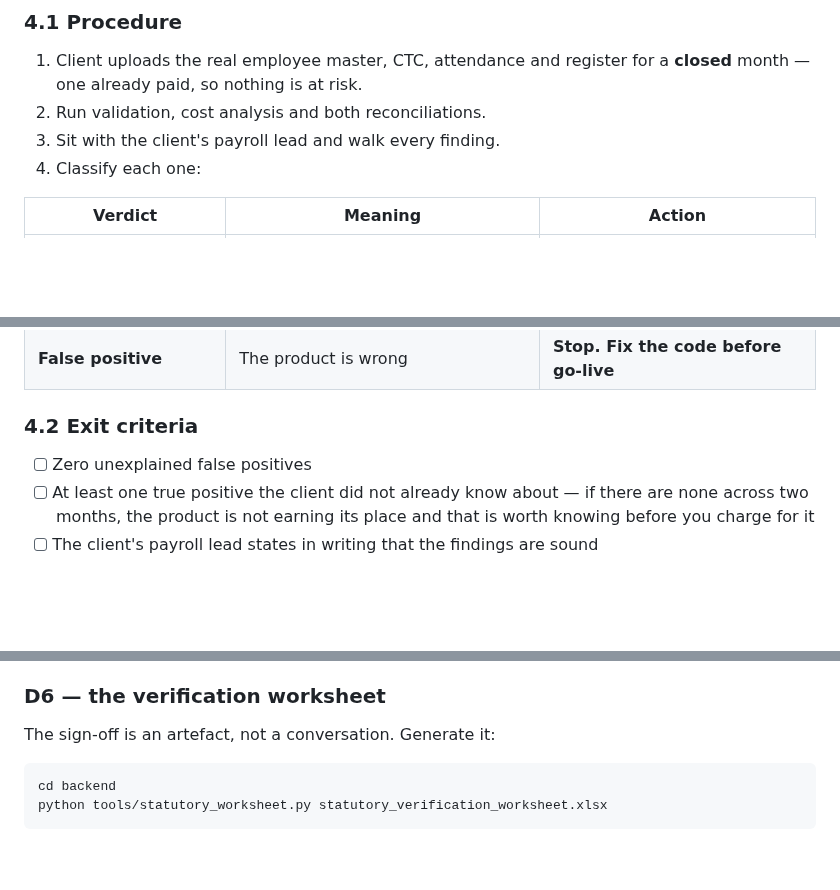
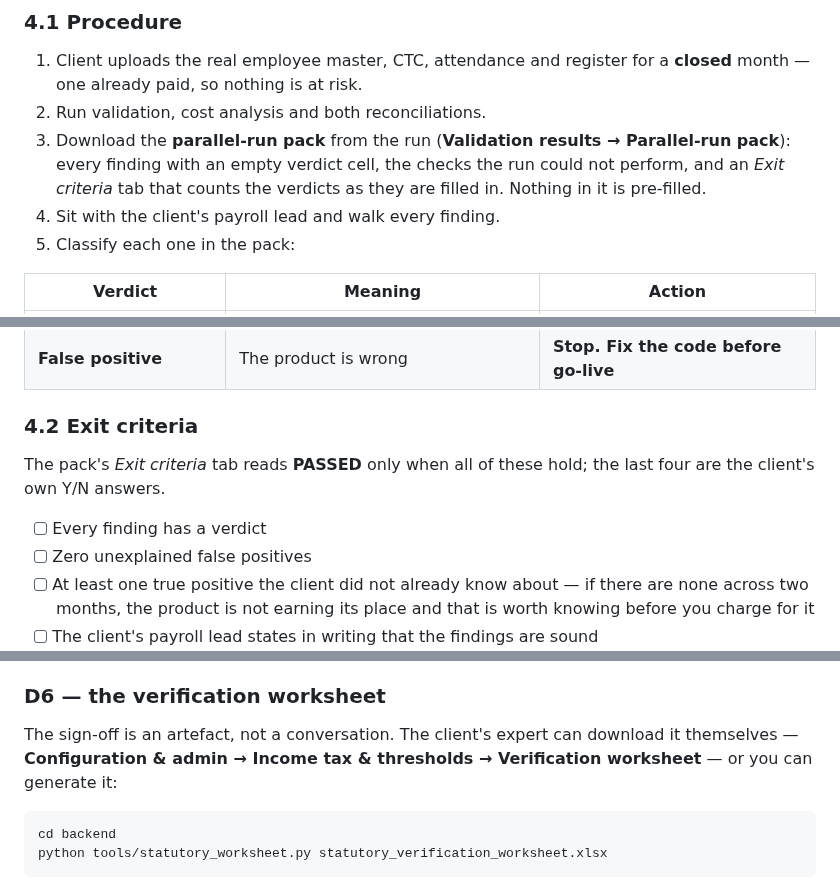
Before and after one commit to shahshawl668-gif/project-Original, a Markdown page: docs/GO_LIVE.md, 3 parts joined by grey strips. GitHub-like rendering; blank space fills up the shorter version.

````diff
--- a/docs/GO_LIVE.md
+++ b/docs/GO_LIVE.md
@@ -354,8 +354,12 @@ better than one.
 1. Client uploads the real employee master, CTC, attendance and register for a
    **closed** month — one already paid, so nothing is at risk.
 2. Run validation, cost analysis and both reconciliations.
-3. Sit with the client's payroll lead and walk every finding.
-4. Classify each one:
+3. Download the **parallel-run pack** from the run (**Validation results →
+   Parallel-run pack**): every finding with an empty verdict cell, the checks
+   the run could not perform, and an *Exit criteria* tab that counts the
+   verdicts as they are filled in. Nothing in it is pre-filled.
+4. Sit with the client's payroll lead and walk every finding.
+5. Classify each one in the pack:
 
 | Verdict | Meaning | Action |
 |---|---|---|
@@ -366,6 +370,10 @@ better than one.
 
 ### 4.2 Exit criteria
 
+The pack's *Exit criteria* tab reads **PASSED** only when all of these hold;
+the last four are the client's own Y/N answers.
+
+- [ ] Every finding has a verdict
 - [ ] Zero unexplained false positives
 - [ ] At least one true positive the client did not already know about — if
       there are none across two months, the product is not earning its place
@@ -529,7 +537,9 @@ weeks from this document to a client's first production month.
 
 ### D6 — the verification worksheet
 
-The sign-off is an artefact, not a conversation. Generate it:
+The sign-off is an artefact, not a conversation. The client's expert can
+download it themselves — **Configuration & admin → Income tax & thresholds →
+Verification worksheet** — or you can generate it:
 
 ```bash
 cd backend
````
Also changed, not shown: docs/CLIENT_USER_MANUAL.md (+3 -0 lines), docs/IMPLEMENTATION_MANUAL.md (+10 -0 lines), docs/images/03-payroll-results.png, 10 other files.
